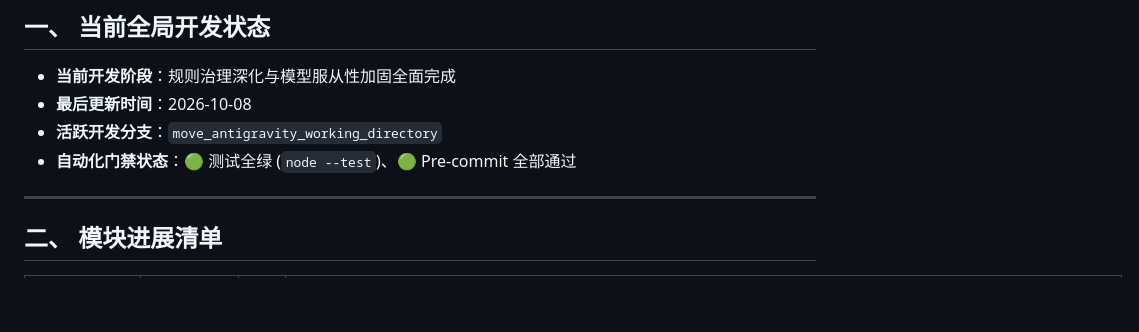
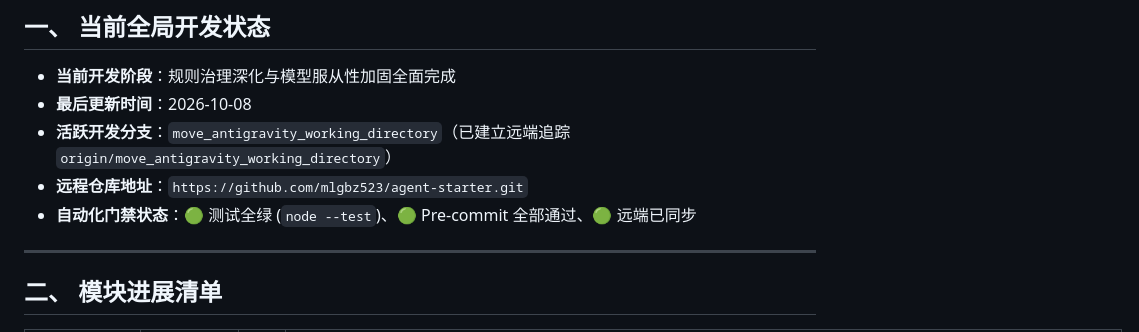
Before and after one commit to mlgbz523/agent-starter, a Markdown page: docs/PROGRESS.md, the part around the change. Rendered like a GitHub page; blank space fills up the shorter version.

Commit message:
docs: update remote tracking status in progress board

```diff
--- a/docs/PROGRESS.md
+++ b/docs/PROGRESS.md
@@ -27,8 +27,9 @@
 ## 一、 当前全局开发状态
 - **当前开发阶段**：规则治理深化与模型服从性加固全面完成
 - **最后更新时间**：2026-10-08
-- **活跃开发分支**：`move_antigravity_working_directory`
-- **自动化门禁状态**：🟢 测试全绿 (`node --test`)、🟢 Pre-commit 全部通过
+- **活跃开发分支**：`move_antigravity_working_directory`（已建立远端追踪 `origin/move_antigravity_working_directory`）
+- **远程仓库地址**：`https://github.com/mlgbz523/agent-starter.git`
+- **自动化门禁状态**：🟢 测试全绿 (`node --test`)、🟢 Pre-commit 全部通过、🟢 远端已同步
 
 ---
 
```
